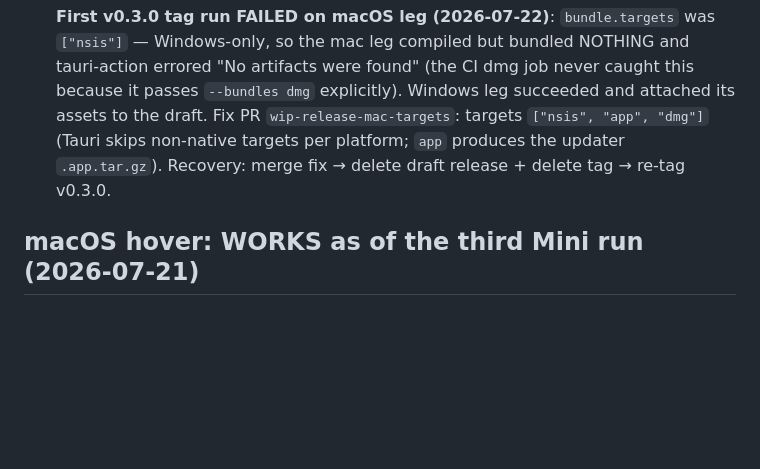
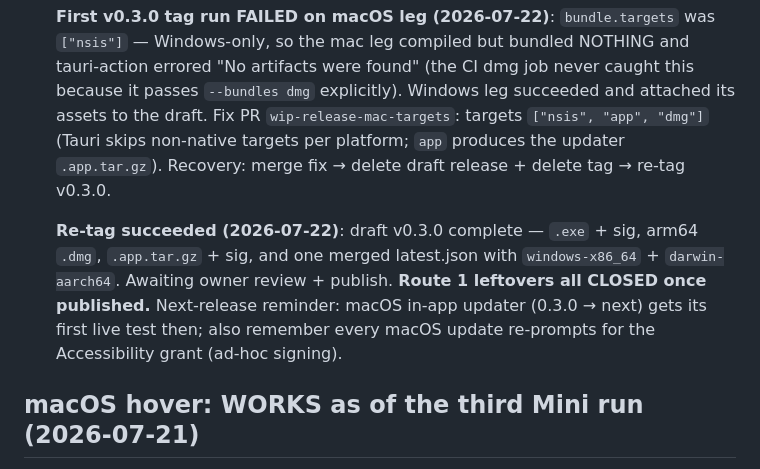
Before and after one commit to farabi-ashraf/tofu-nuggets, a Markdown page: MEMORY.md, the part around the change. GitHub-like rendering; blank space fills up the shorter version.

Commit message:
docs: record v0.3.0 draft built complete after re-tag
Co-Authored-By: Claude Fable 5 <noreply@anthropic.com>

```diff
--- a/MEMORY.md
+++ b/MEMORY.md
@@ -216,6 +216,14 @@ Mini. Follow-ups from that run:
    non-native targets per platform; `app` produces the updater `.app.tar.gz`).
    Recovery: merge fix → delete draft release + delete tag → re-tag v0.3.0.
 
+   **Re-tag succeeded (2026-07-22)**: draft v0.3.0 complete — `.exe` + sig,
+   arm64 `.dmg`, `.app.tar.gz` + sig, and one merged latest.json with
+   `windows-x86_64` + `darwin-aarch64`. Awaiting owner review + publish.
+   **Route 1 leftovers all CLOSED once published.** Next-release reminder:
+   macOS in-app updater (0.3.0 → next) gets its first live test then; also
+   remember every macOS update re-prompts for the Accessibility grant
+   (ad-hoc signing).
+
 ## macOS hover: WORKS as of the third Mini run (2026-07-21)
 
 Hotkey opens the editor, note saved, **hover panel appears over a desktop icon** —
```
